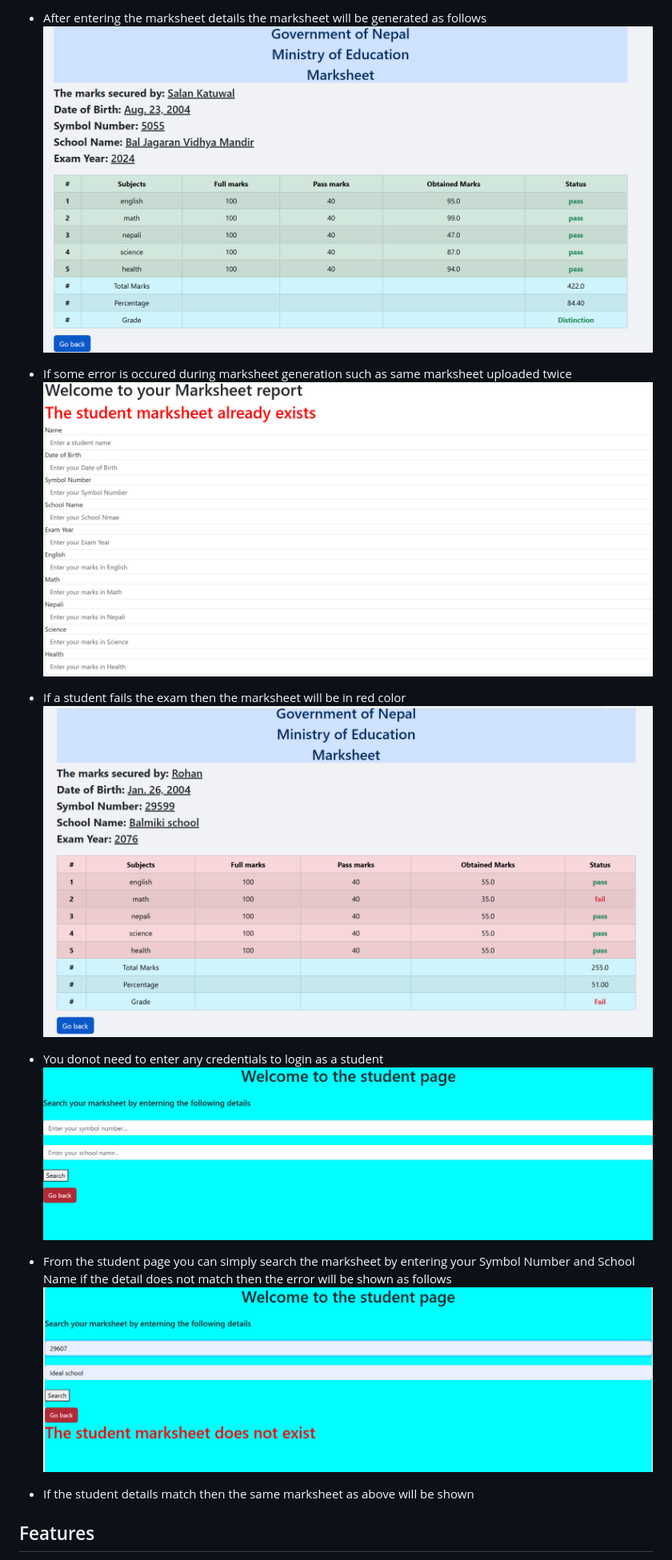
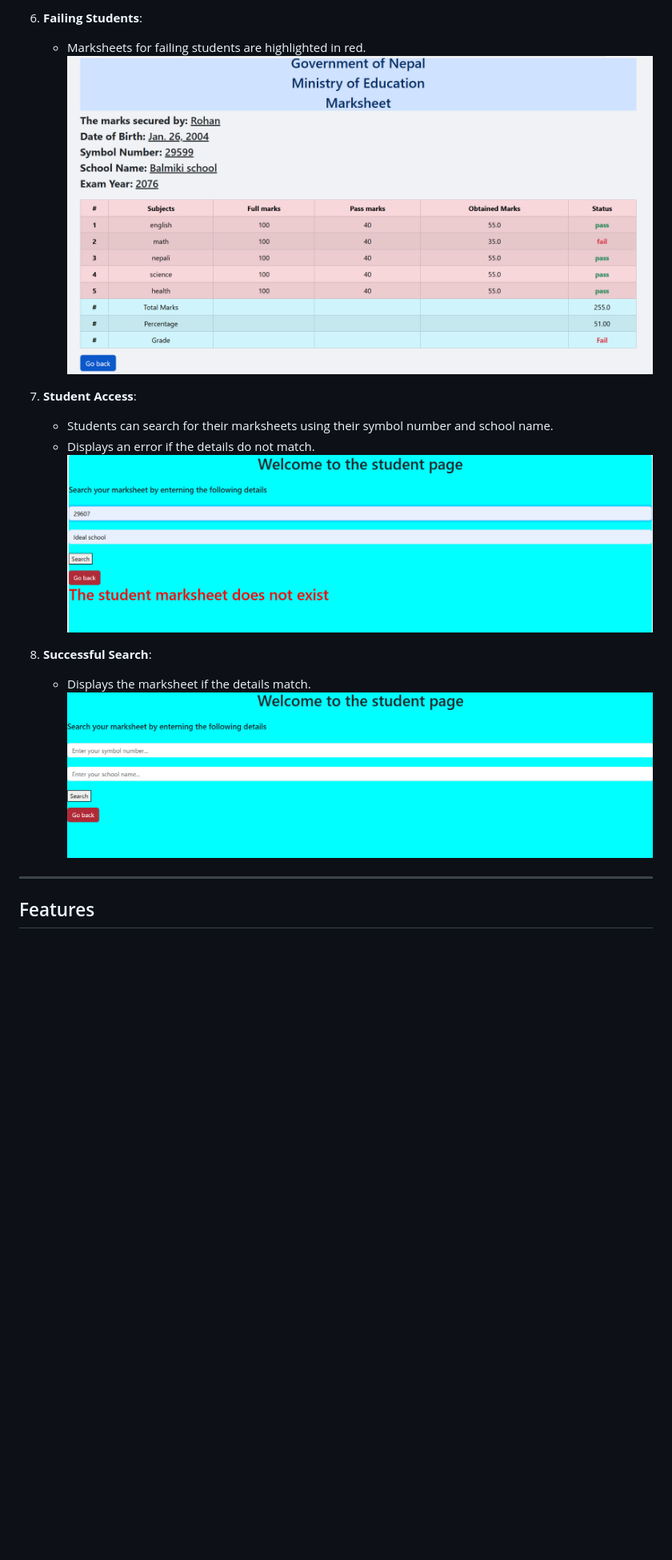
Before and after one commit to SalanKatuwal/django-student-marksheet, a Markdown page: README.md, the part around the change printed below. Shown: that part at 80% size. Rendered like a GitHub page; blank space fills up the shorter version.

```diff
--- a/README.md
+++ b/README.md
@@ -17,19 +31,18 @@ A web application built with Django to manage and display student marksheets. It
 
-- After entering the marksheet details the marksheet will be generated as follows
-![App Screenshot](/photos/marsheet.png)
+6. **Failing Students**:
+     - Marksheets for failing students are highlighted in red.
+     ![Failing Marksheet](/photos/Fail.png)
 
-- If some error is occured during marksheet generation such as same marksheet uploaded twice
-![App Screenshot](/photos/samemarksheet.png)
+7. **Student Access**:
+     - Students can search for their marksheets using their symbol number and school name.
+     - Displays an error if the details do not match.
+     ![Student Search Error](/photos/searchfail.png)
 
-- If a student fails the exam then the marksheet will be in red color
-![App Screenshot](/photos/Fail.png)
+8. **Successful Search**:
+     - Displays the marksheet if the details match.
+     ![Student Marksheet](/photos/student.png)
 
-- You donot need to enter any credentials to login as a student
-![App Screenshot](/photos/student.png)
+---
 
-- From the student page you can simply search the marksheet by entering your Symbol Number and School Name if the detail does not match then the error will be shown as follows
-![App Screenshot](/photos/searchfail.png)
-
-- If the student details match then the same marksheet as above will be shown
 ## Features
 
```
Also changed, not shown: other parts of README.md (+69 -44 lines).
